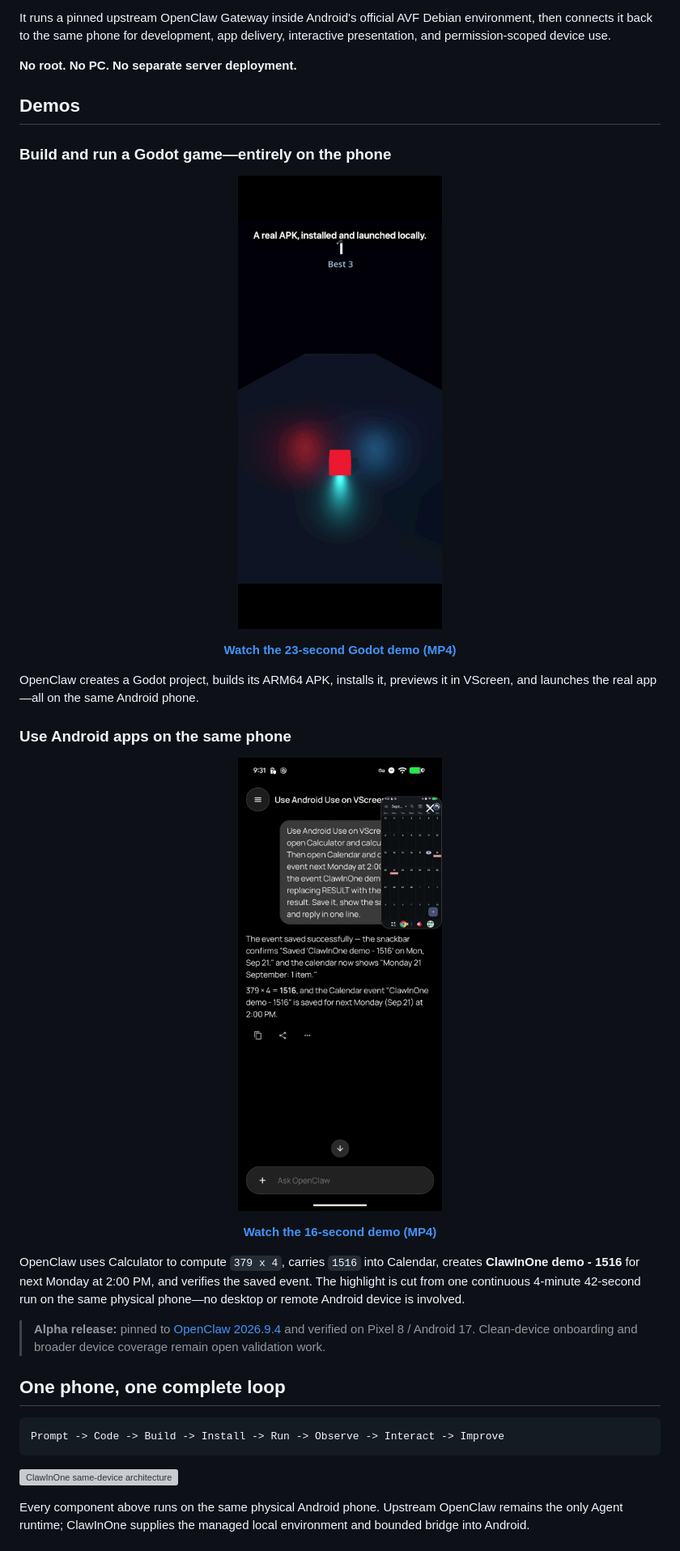
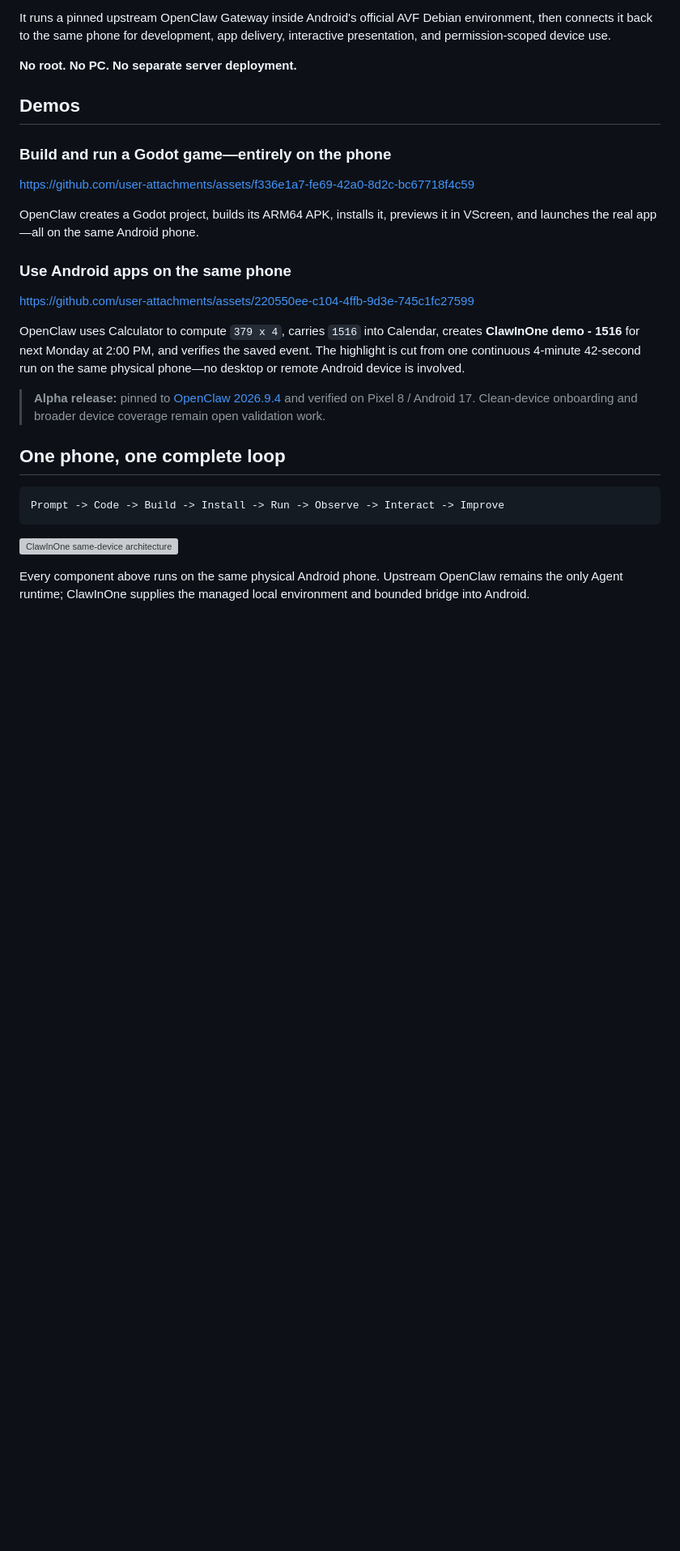
Before and after one commit to boxuechen/claw-in-one, a Markdown page: README.md, the part around the change. Shown at 81% size. Rendered like a GitHub page; blank space fills up the shorter version; grey boxes are pictures that could not be loaded.

Commit message:
docs: render demo videos inline
Use GitHub user attachments so both README demos play directly on the repository page.

```diff
--- a/README.md
+++ b/README.md
@@ -23,30 +23,14 @@ delivery, interactive presentation, and permission-scoped device use.
 
 ### Build and run a Godot game—entirely on the phone
 
-<p align="center">
-  <a href="docs/assets/clawinone-godot-demo.mp4">
-    <img src="docs/assets/clawinone-godot-demo-poster.jpg" width="320" alt="ClawInOne building and running a Godot game on the same phone">
-  </a>
-</p>
-
-<p align="center">
-  <a href="docs/assets/clawinone-godot-demo.mp4"><strong>Watch the 23-second Godot demo (MP4)</strong></a>
-</p>
+https://github.com/user-attachments/assets/f336e1a7-fe69-42a0-8d2c-bc67718f4c59
 
 OpenClaw creates a Godot project, builds its ARM64 APK, installs it, previews it
 in VScreen, and launches the real app—all on the same Android phone.
 
 ### Use Android apps on the same phone
 
-<p align="center">
-  <a href="docs/assets/clawinone-android-use-demo.mp4">
-    <img src="docs/assets/clawinone-android-use-demo-poster.jpg" width="320" alt="ClawInOne using Android Calculator and Calendar on the same phone">
-  </a>
-</p>
-
-<p align="center">
-  <a href="docs/assets/clawinone-android-use-demo.mp4"><strong>Watch the 16-second demo (MP4)</strong></a>
-</p>
+https://github.com/user-attachments/assets/220550ee-c104-4ffb-9d3e-745c1fc27599
 
 OpenClaw uses Calculator to compute `379 x 4`, carries `1516` into Calendar,
 creates **ClawInOne demo - 1516** for next Monday at 2:00 PM, and verifies the
```
Also changed, not shown: README.zh-CN.md (+2 -18 lines).
